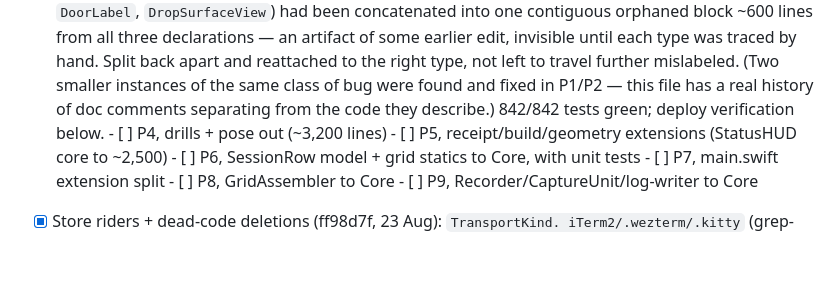
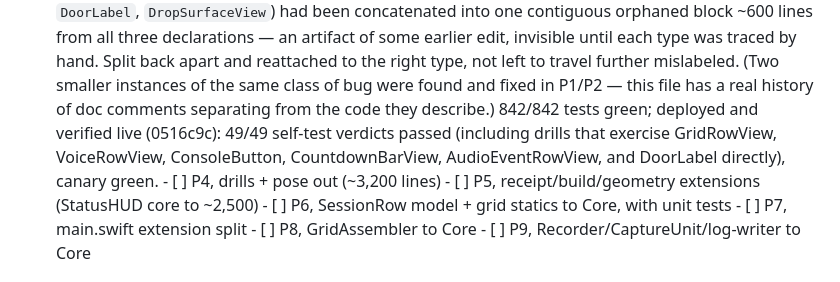
Before and after one commit to robertnowell/tranquility-base, a Markdown page: docs/architecture-program.md, the part around the change. Drawn GitHub-style; blank space fills up the shorter version.

Commit message:
architecture-program.md: record P3's live deploy verification
0516c9c deployed and verified: 49/49 self-test verdicts passed
(including drills that exercise GridRowView, VoiceRowView,
ConsoleButton, CountdownBarView, AudioEventRowView, and DoorLabel
directly), canary green.

Claude-Session: https://claude.ai/code/session_014f6n7AqcJu22EwZvp2Hkwi

```diff
--- a/docs/architecture-program.md
+++ b/docs/architecture-program.md
@@ -783,7 +783,10 @@ com.robertnowell.voice-dispatch (TCC).
         further mislabeled. (Two smaller instances of the same class of
         bug were found and fixed in P1/P2 — this file has a real history
         of doc comments separating from the code they describe.)
-        842/842 tests green; deploy verification below.
+        842/842 tests green; deployed and verified live (0516c9c): 49/49
+        self-test verdicts passed (including drills that exercise
+        GridRowView, VoiceRowView, ConsoleButton, CountdownBarView,
+        AudioEventRowView, and DoorLabel directly), canary green.
       - [ ] P4, drills + pose out (~3,200 lines)
       - [ ] P5, receipt/build/geometry extensions (StatusHUD core to ~2,500)
       - [ ] P6, SessionRow model + grid statics to Core, with unit tests
```
